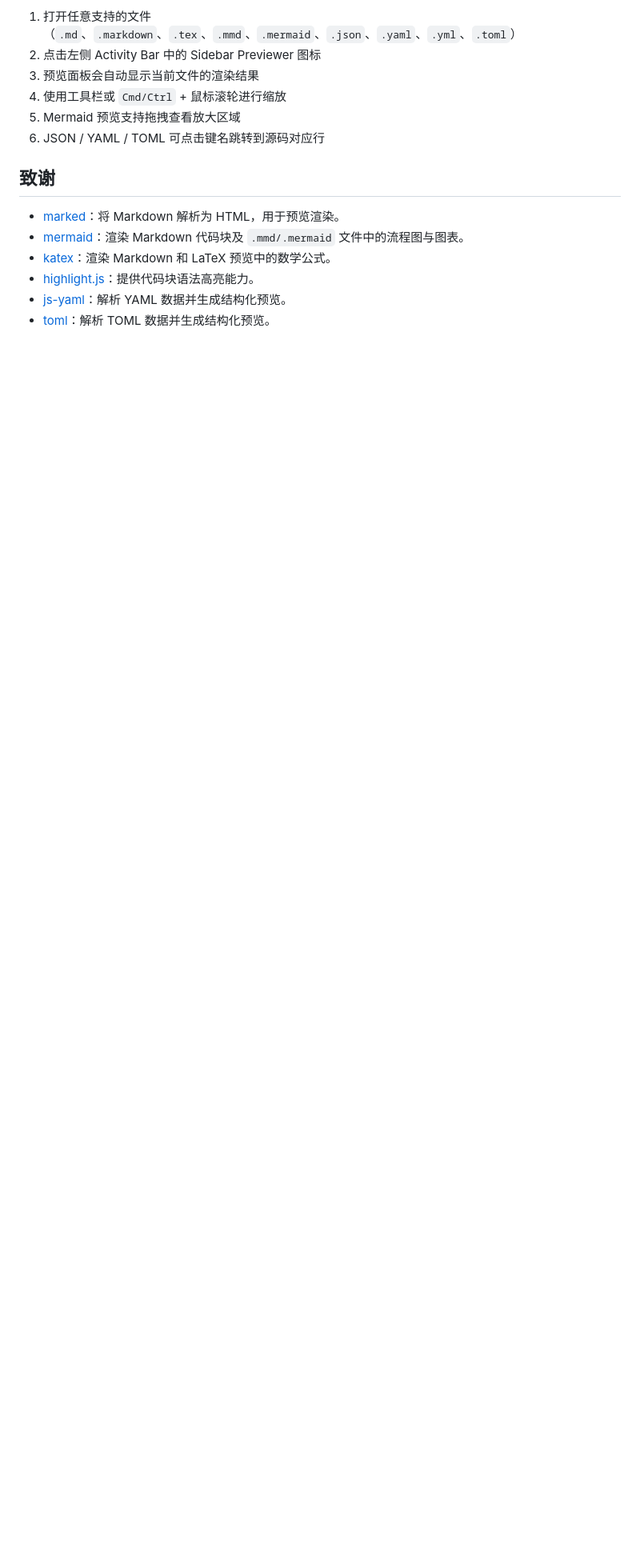
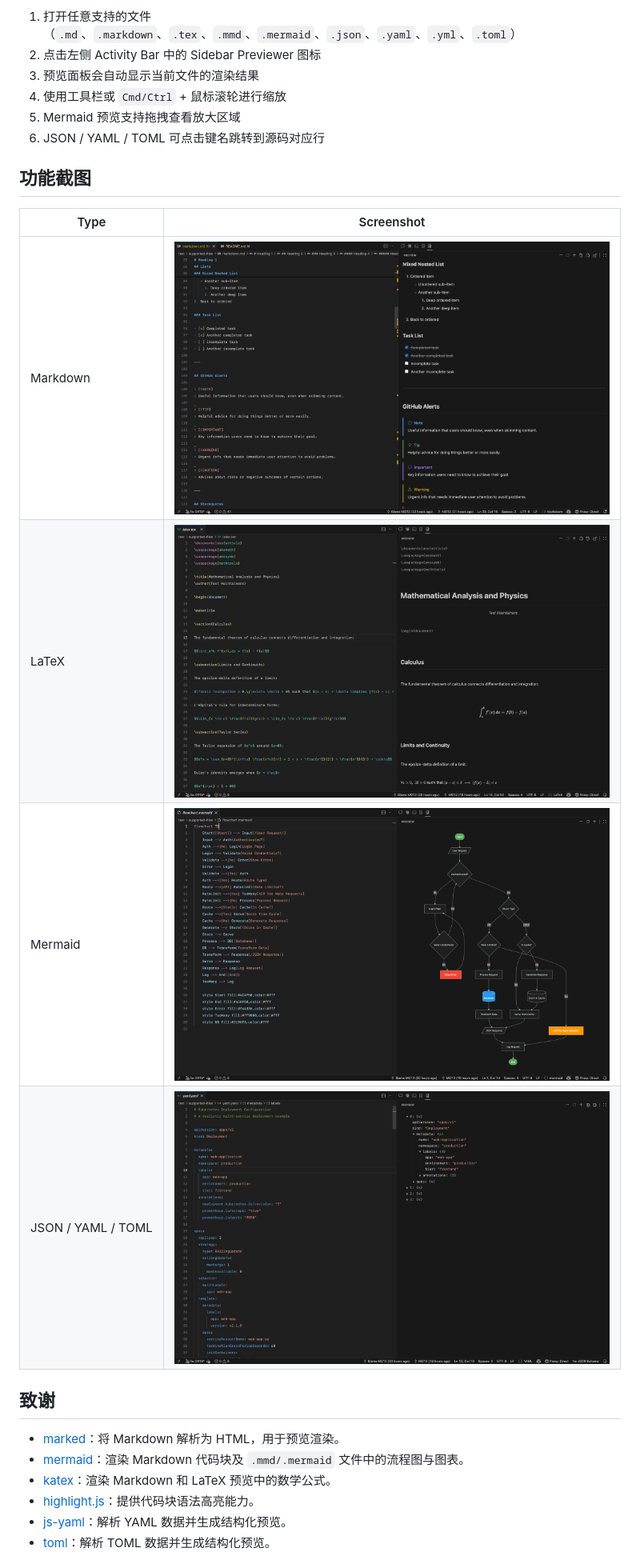
Before and after one commit to wuzhao/vscode-sidebar-previewer, a Markdown page: README.zh-CN.md, the part around one of its changes. Shown at 80% size. Drawn GitHub-style; pictures changed too: screenshots/markdown.png; blank space fills up the shorter version.

Commit message:
update .gitignore and change screenshot

```diff
--- a/README.zh-CN.md
+++ b/README.zh-CN.md
@@ -70,6 +64,15 @@
 5. Mermaid 预览支持拖拽查看放大区域
 6. JSON / YAML / TOML 可点击键名跳转到源码对应行
 
+## 功能截图
+
+| Type | Screenshot |
+| ---- | ---------- |
+| Markdown | ![Markdown Preview Screenshot](./screenshots/markdown.png) |
+| LaTeX | ![Latex Preview Screenshot](./screenshots/latex.png) |
+| Mermaid | ![Mermaid Preview Screenshot](./screenshots/mermaid.png) |
+| JSON&nbsp;/&nbsp;YAML&nbsp;/&nbsp;TOML | ![YAML Preview Screenshot](./screenshots/yaml.png) |
+
 ## 致谢
 
 - [marked](https://github.com/markedjs/marked)：将 Markdown 解析为 HTML，用于预览渲染。
```
Also changed, not shown: other parts of README.zh-CN.md (+0 -6 lines), README.md (+9 -6 lines), 6 other files.
